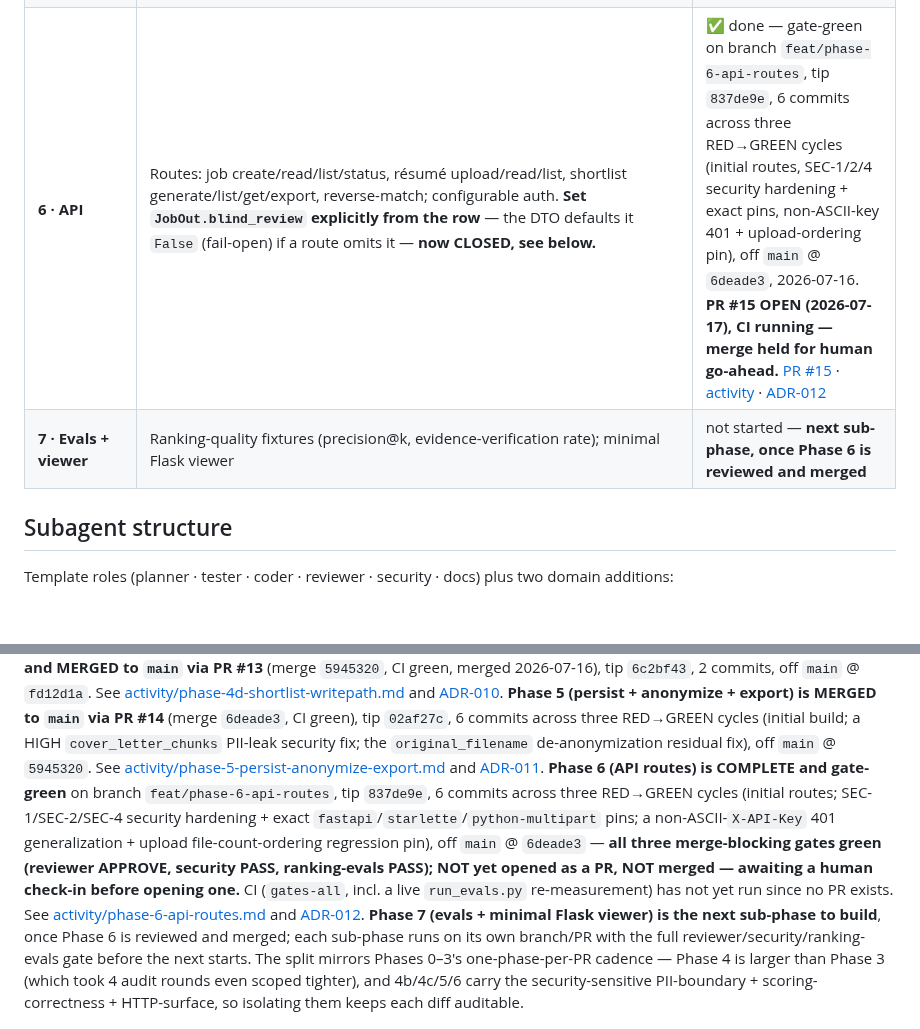
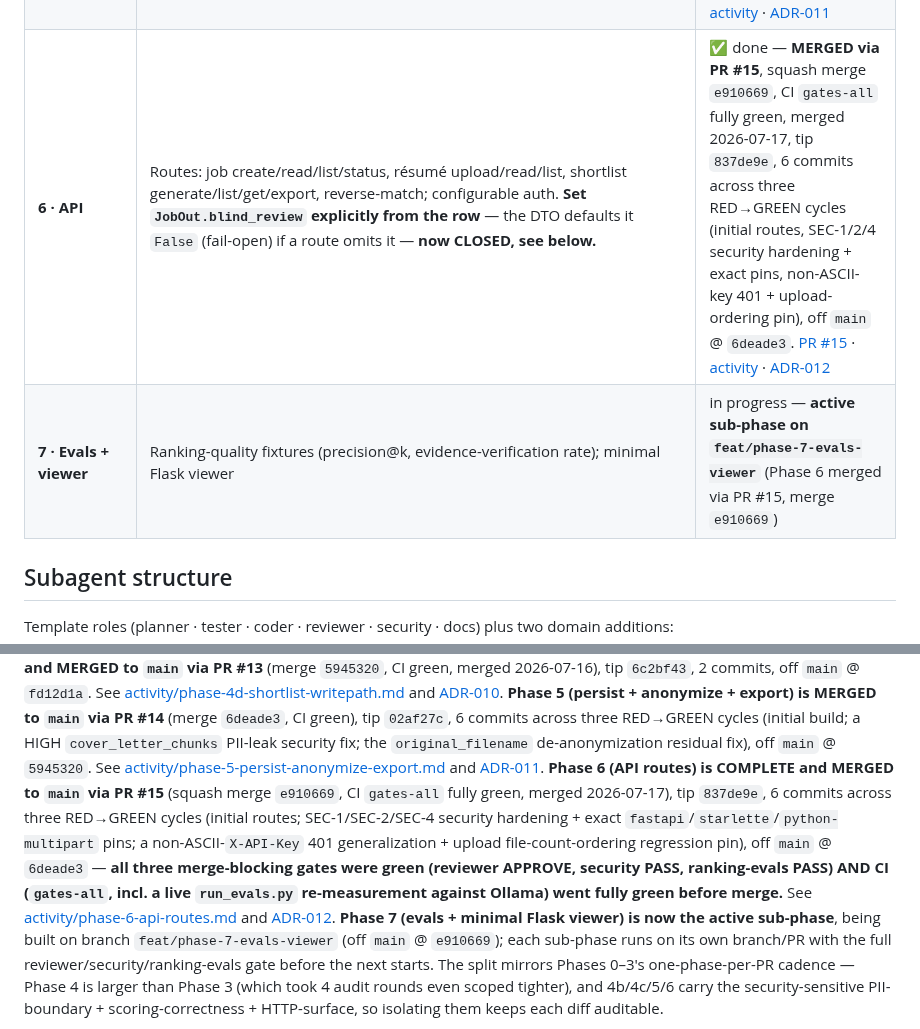
Before and after one commit to humanaxiom/recruiter-assistant, a Markdown page: docs/EXTRACTION_PLAN.md, 2 parts joined by grey strips. Rendered like a GitHub page; blank space fills up the shorter version.

Commit message:
docs(7): mark Phase 6 merged (PR #15), open Phase 7 resume point
Phase 6 API routes merged to main via PR #15 (squash e910669), CI
gates-all fully green. Flip HANDOFF + EXTRACTION_PLAN resume point to
Phase 7 (evals fixtures + minimal read-only Flask viewer), now active on
feat/phase-7-evals-viewer.

Co-Authored-By: Claude Opus 4.8 (1M context) <noreply@anthropic.com>

```diff
--- a/docs/EXTRACTION_PLAN.md
+++ b/docs/EXTRACTION_PLAN.md
@@ -60,8 +60,8 @@ Data access: **raw asyncpg + hand-written jsonb SQL** (port hris's proven querie
 | &nbsp;&nbsp;**4c · Matching engine** | `stages` (pure scoring fns) + `orchestrator` (stage 1–4) + `MatchWeights` settings wiring (`weights_from_settings`) + `shortlist_evidence_v1`/`_v2` prompts — opus-tier; first real `ranking-evals` gate. **Carried-forward determinism requirement (4a hardening F1): pin `seed`** on the eval path (`llm/client.py` passes only `temperature`/`num_predict` to Ollama today, and greedy decode is not bit-stable across batch/kv-cache splits) **and specify the embedding-cache state across the two determinism runs** (`llm/cache.py` caches by text hash, so a warm-Redis repeat run compares the *cache* to itself, not the model to itself, and the check passes vacuously). Ranking-**order** stability (`max_rank_delta = 0`) is the zero-tolerance invariant; `score_final` compares at `max_score_delta = 1e-9`. **All four 4b→4c blockers closed** (`missing_must` keyed off `ontology_weight == 0`; must-have-miss + recency skill-dimension twins added; `canonical_name`→`canonical_key` renamed) — see "4b → 4c BLOCKERS" below (CLOSED) and [ADR-009](adr/009-matching-engine-port.md). | ✅ done — **MERGED via PR #12**, merge `fd12d1a`, CI green, tip `ed4a142`, 6 commits, off `main` @ `68fe821`. [activity](activity/phase-4c-matching-engine.md) |
 | &nbsp;&nbsp;**4d · Shortlist + reverse-match jobs** | `shortlist_job`, `reverse_match_job` arq tasks + write-only `persist_shortlist`/`persist_reverse_match` + `match_resume_to_jobs` + worker wiring. (list/get/export → Phase 5). **Carried from 4c (ADR-009): wire `MatchingContext`/`weights` from `Settings` via `weights_from_settings` at the real call sites — CLOSED, see below.** | ✅ done — **MERGED via PR #13**, merge `5945320`, CI green, tip `6c2bf43`, 2 commits, off `main` @ `fd12d1a`. [activity](activity/phase-4d-shortlist-writepath.md) |
 | **5 · Persist + anonymize + export** | Trimmed `shortlist_service` read/export (`list_for_job`/`get_one`/`export_rows` + `shortlist_csv`/`shortlist_evidence_csv`/`shortlist_json`), `resume_service` read (`list_for_job`/`get_one(reveal=...)`), `redaction.py` (blind-default); **redaction MUST mask `candidate.*`/`candidate_name`/`cover_letter_text` before building `ResumeOut`/`ResumeListItem`** (schema can't enforce it — ADR-006 §4) — **now ENFORCED in code, see below.** | ✅ done — **MERGED via PR #14**, merge `6deade3`, CI green, tip `02af27c`, 6 commits (three RED→GREEN cycles: initial build, cover-letter-chunks security fix, `original_filename` de-anonymization fix), off `main` @ `5945320`. [activity](activity/phase-5-persist-anonymize-export.md) · [ADR-011](adr/011-display-redaction-read-export-boundary.md) |
-| **6 · API** | Routes: job create/read/list/status, résumé upload/read/list, shortlist generate/list/get/export, reverse-match; configurable auth. **Set `JobOut.blind_review` explicitly from the row** — the DTO defaults it `False` (fail-open) if a route omits it — **now CLOSED, see below.** | ✅ done — gate-green on branch `feat/phase-6-api-routes`, tip `837de9e`, 6 commits across three RED→GREEN cycles (initial routes, SEC-1/2/4 security hardening + exact pins, non-ASCII-key 401 + upload-ordering pin), off `main` @ `6deade3`, 2026-07-16. **PR #15 OPEN (2026-07-17), CI running — merge held for human go-ahead.** [PR #15](https://github.com/humanaxiom/recruiter-assistant/pull/15) · [activity](activity/phase-6-api-routes.md) · [ADR-012](adr/012-api-routes-auth-upload-scope.md) |
-| **7 · Evals + viewer** | Ranking-quality fixtures (precision@k, evidence-verification rate); minimal Flask viewer | not started — **next sub-phase, once Phase 6 is reviewed and merged** |
+| **6 · API** | Routes: job create/read/list/status, résumé upload/read/list, shortlist generate/list/get/export, reverse-match; configurable auth. **Set `JobOut.blind_review` explicitly from the row** — the DTO defaults it `False` (fail-open) if a route omits it — **now CLOSED, see below.** | ✅ done — **MERGED via PR #15**, squash merge `e910669`, CI `gates-all` fully green, merged 2026-07-17, tip `837de9e`, 6 commits across three RED→GREEN cycles (initial routes, SEC-1/2/4 security hardening + exact pins, non-ASCII-key 401 + upload-ordering pin), off `main` @ `6deade3`. [PR #15](https://github.com/humanaxiom/recruiter-assistant/pull/15) · [activity](activity/phase-6-api-routes.md) · [ADR-012](adr/012-api-routes-auth-upload-scope.md) |
+| **7 · Evals + viewer** | Ranking-quality fixtures (precision@k, evidence-verification rate); minimal Flask viewer | in progress — **active sub-phase on `feat/phase-7-evals-viewer`** (Phase 6 merged via PR #15, merge `e910669`) |
 
 ## Subagent structure
 
@@ -102,15 +102,16 @@ RED→GREEN cycles (initial build; a HIGH `cover_letter_chunks` PII-leak securit
 `original_filename` de-anonymization residual fix), off `main` @ `5945320`. See
 [activity/phase-5-persist-anonymize-export.md](activity/phase-5-persist-anonymize-export.md) and
 [ADR-011](adr/011-display-redaction-read-export-boundary.md). **Phase 6 (API routes) is COMPLETE and
-gate-green** on branch `feat/phase-6-api-routes`, tip `837de9e`, 6 commits across three RED→GREEN cycles
-(initial routes; SEC-1/SEC-2/SEC-4 security hardening + exact `fastapi`/`starlette`/`python-multipart`
-pins; a non-ASCII-`X-API-Key` 401 generalization + upload file-count-ordering regression pin), off
-`main` @ `6deade3` — **all three merge-blocking gates green (reviewer APPROVE, security PASS,
-ranking-evals PASS); NOT yet opened as a PR, NOT merged — awaiting a human check-in before opening
-one.** CI (`gates-all`, incl. a live `run_evals.py` re-measurement) has not yet run since no PR exists.
+MERGED to `main` via PR #15** (squash merge `e910669`, CI `gates-all` fully green, merged 2026-07-17),
+tip `837de9e`, 6 commits across three RED→GREEN cycles (initial routes; SEC-1/SEC-2/SEC-4 security
+hardening + exact `fastapi`/`starlette`/`python-multipart` pins; a non-ASCII-`X-API-Key` 401
+generalization + upload file-count-ordering regression pin), off `main` @ `6deade3` — **all three
+merge-blocking gates were green (reviewer APPROVE, security PASS, ranking-evals PASS) AND CI
+(`gates-all`, incl. a live `run_evals.py` re-measurement against Ollama) went fully green before merge.**
 See [activity/phase-6-api-routes.md](activity/phase-6-api-routes.md) and
-[ADR-012](adr/012-api-routes-auth-upload-scope.md). **Phase 7 (evals + minimal Flask viewer) is the next
-sub-phase to build**, once Phase 6 is reviewed and merged; each sub-phase runs on its own branch/PR
+[ADR-012](adr/012-api-routes-auth-upload-scope.md). **Phase 7 (evals + minimal Flask viewer) is now the
+active sub-phase**, being built on branch `feat/phase-7-evals-viewer` (off `main` @ `e910669`); each
+sub-phase runs on its own branch/PR
 with the full reviewer/security/ranking-evals gate before the next starts. The split mirrors Phases 0–3's
 one-phase-per-PR cadence — Phase 4 is larger than Phase 3 (which took 4 audit rounds even scoped
 tighter), and 4b/4c/5/6 carry the security-sensitive PII-boundary + scoring-correctness + HTTP-surface,
```
Also changed, not shown: HANDOFF.md (+4 -2 lines).
